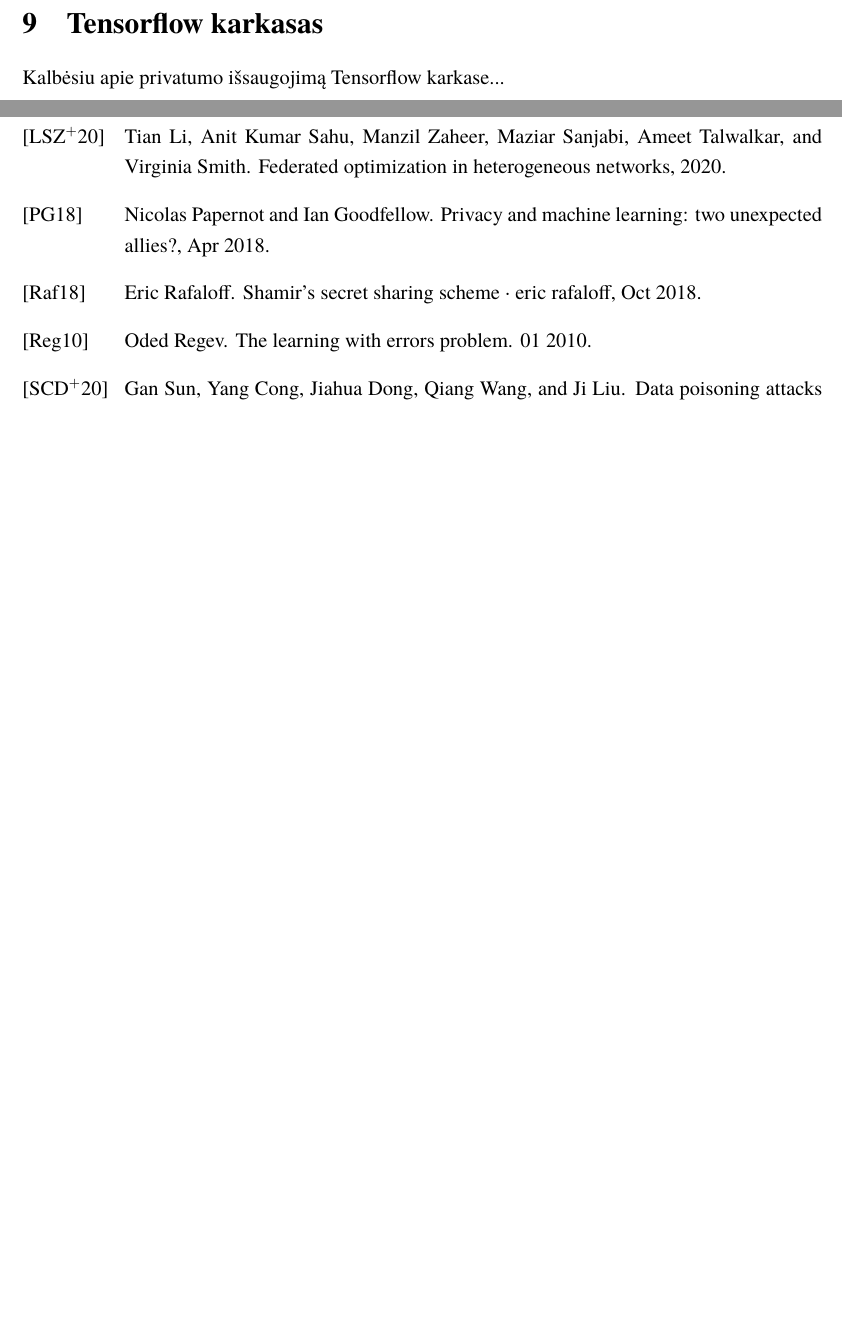
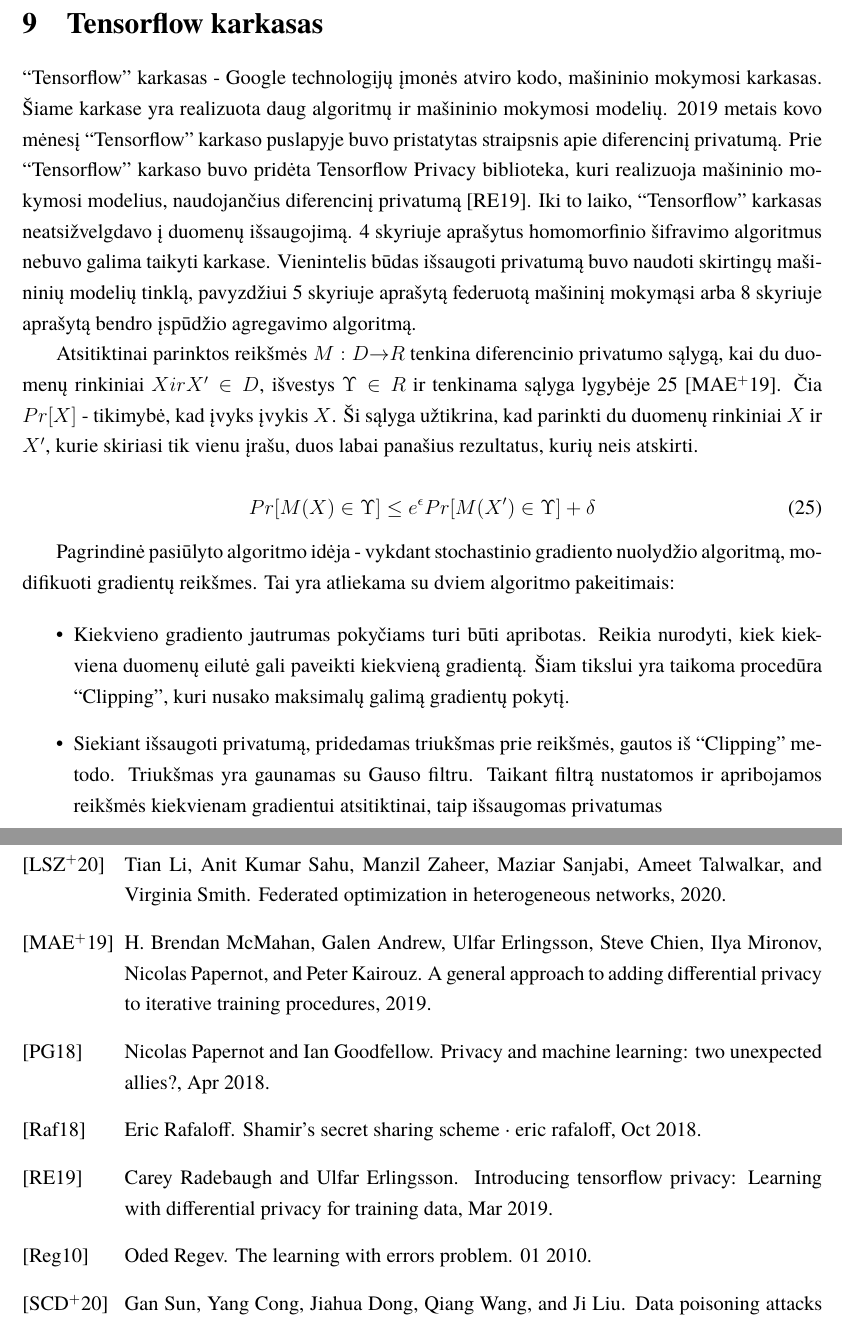
Before and after one commit to PauliusMilmantas/Bakalaurinis_darbas, a LaTeX document (Darbas/bakalaurinis.tex, which reads Darbas/bibliografija.bib): two parts of pages 24 and 30 of 30, joined at a grey line, cut so that both start at the same text, the shorter picture padded with empty space. The pictures show the PDF file Darbas/bakalaurinis.pdf that the author committed with the source.

Commit message:
Tensorflow Privacy aprašas

```diff
--- a/Darbas/bakalaurinis.tex
+++ b/Darbas/bakalaurinis.tex
@@ -430 +429,2 @@
 
+\begin{figure}[ht]%
@@ -466,7 +459,20 @@
 \par Lyginant PATE algoritmą su federuotu mokymu, PATE yra saugesnis, nes tinkle modelių yra nors keli ir jeigu duoti duomenys yra panašūs į vieno modelio pradinius duomenis, esant bendram modelių sutarimui, sunku atgaminti pradinius duomenis, iš tinklo išvesties. Pradinių duomenų atgaminimą taip pat apsunkina ir Gauso filtras. Optimaliu atveju, privatumas tinkle yra geriausiai išsaugomas, kai kiekvienas modelis grąžina panašius rezultatus su duotais viešais duomenimis, tada negalima atsekti kuris modelis tinkle yra už tai atsakingas. PATE yra taip pat ir efektyvesnis už federuotą mokymą, nes modelius kuria įrenginiai, kurie gali pasirinkti tam tikrai duomenų sričiai optimalius algoritmus, o federuotas mokymas apibrėžia tik vienodų algoritmų naudojimą. PATE taip pat išsprendžia įrenginių ir duomenų heterogeniškumo problemas. Vienintelis federuoto mokymosi pranašumas yra, kad nereikia dalintis pradiniais duomenimis. Jeigu jie yra svarbūs, o įrenginiai nėra patikimi, atsiranda rizika, kad įrenginiai gali atskleisti duomenis. Tačiau ši problema gali būti išspręsta su 4 skyriuje minimais šifravimo algoritmais, kurie leistų paslėpti duomenis nuo pačių įrenginių.
 
 \section{Tensorflow karkasas}
-\par Kalbėsiu apie privatumo išsaugojimą Tensorflow karkase...
+\par \say{Tensorflow} karkasas - Google technologijų įmonės atviro kodo, mašininio mokymosi karkasas. Šiame karkase yra realizuota daug algoritmų ir mašininio mokymosi modelių. 2019 metais kovo mėnesį \say{Tensorflow} karkaso puslapyje buvo pristatytas straipsnis apie diferencinį privatumą. Prie \say{Tensorflow} karkaso buvo pridėta Tensorflow Privacy biblioteka, kuri realizuoja mašininio mokymosi modelius, naudojančius diferencinį privatumą \cite{29}. Iki to laiko, \say{Tensorflow} karkasas neatsižvelgdavo į duomenų išsaugojimą. 4 skyriuje aprašytus homomorfinio šifravimo algoritmus nebuvo galima taikyti karkase. Vienintelis būdas išsaugoti privatumą buvo naudoti skirtingų mašininių modelių tinklą, pavyzdžiui 5 skyriuje aprašytą federuotą mašininį mokymąsi arba 8 skyriuje aprašytą bendro įspūdžio agregavimo algoritmą.
+\par Atsitiktinai parinktos reikšmės $M : D $\rightarrow$ R$ tenkina diferencinio privatumo sąlygą, kai du duomenų rinkiniai $X ir X' \in D$, išvestys $\Upsilon \in R$ ir tenkinama sąlyga lygybėje \ref{eq:Diferencinio privaluto sąlyga} \cite{30}. Čia $Pr[X]$ - tikimybė, kad įvyks įvykis $X$. Ši sąlyga užtikrina, kad parinkti du duomenų rinkiniai $X$ ir $X'$, kurie skiriasi tik vienu įrašu, duos labai panašius rezultatus, kurių neis atskirti.
+
+\begin{equation}
+    Pr[M(X) \in \Upsilon] \leq e^{\epsilon} Pr[M(X') \in \Upsilon] + \delta
+    \label{eq:Diferencinio privaluto sąlyga}
+\end{equation}
+
+\par Pagrindinė pasiūlyto algoritmo idėja - vykdant stochastinio gradiento nuolydžio algoritmą, modifikuoti gradientų reikšmes. Tai yra atliekama su dviem algoritmo pakeitimais:
+
+\begin{itemize}
+    \item Kiekvieno gradiento jautrumas pokyčiams turi būti apribotas. Reikia nurodyti, kiek kiekviena duomenų eilutė gali paveikti kiekvieną gradientą. Šiam tikslui yra taikoma procedūra \say{Clipping}, kuri nusako maksimalų galimą gradientų pokytį.
+    \item Siekiant išsaugoti privatumą, pridedamas triukšmas prie reikšmės, gautos iš \say{Clipping} metodo. Triukšmas yra gaunamas su Gauso filtru. Taikant filtrą nustatomos ir apribojamos reikšmės kiekvienam gradientui atsitiktinai, taip išsaugomas privatumas
+\end{itemize}
 
 \section{Tyrimas}
 \subsection{Modelių palyginimas}
--- a/Darbas/bibliografija.bib
+++ b/Darbas/bibliografija.bib
@@ -190,3 +190,16 @@
     title={Patrices Lectures: COMPSCI 373 Semester 1, City Campus}, url={https://www.cs.auckland.ac.nz/courses/compsci373s1c/PatricesLectures/}, journal={The University of Auckland - COMPSCI 373 S1 C - Patrices Lectures}, year={2010},
     month={May}
 }
+
+@misc{29,
+    title={Introducing TensorFlow Privacy: Learning with Differential Privacy for Training Data}, url={https://blog.tensorflow.org/2019/03/introducing-tensorflow-privacy-learning.html},
+    journal={The TensorFlow Blog},
+    author={Radebaugh, Carey and Erlingsson, Ulfar},
+    year={2019},
+    month={Mar}
+}
+
+@misc{30,
+      title={A General Approach to Adding Differential Privacy to Iterative Training Procedures},
+      author={H. Brendan McMahan and Galen Andrew and Ulfar Erlingsson and Steve Chien and Ilya Mironov and Nicolas Papernot and Peter Kairouz},
+      year={2019},
```
Also changed, not shown: Darbas/bakalaurinis.pdf, Darbas/bakalaurinis.tex (24 more changed lines), Darbas/bibliografija.bib (4 more changed lines).
